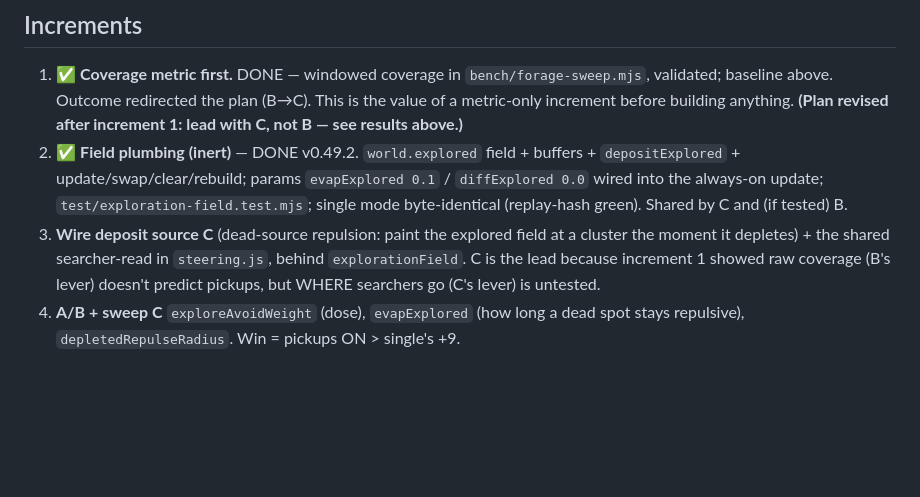
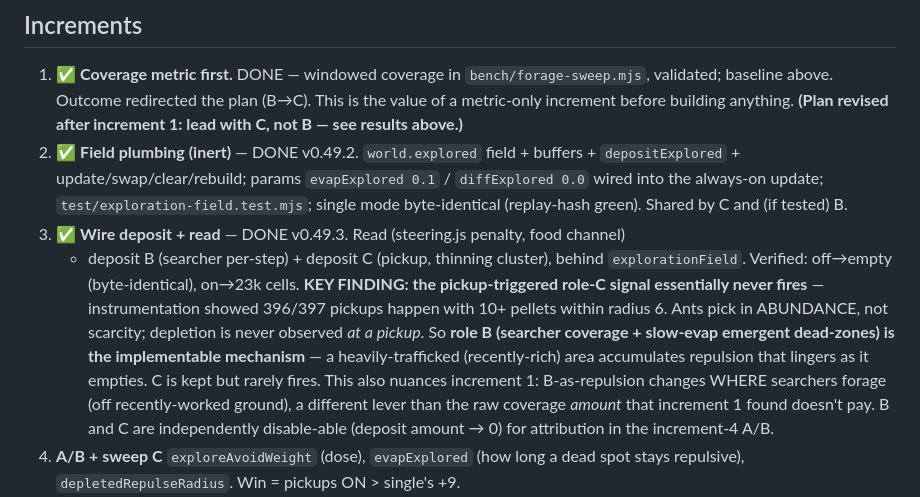
Before and after one commit to sparktron/SimulAnt, a Markdown page: docs/exploration-field-design.md, the part around the change. Rendered like a GitHub page; blank space fills up the shorter version.

Commit message:
docs(pheromone): mark increment 3 done + record role-C-never-fires finding
Co-Authored-By: Claude Opus 4.8 <noreply@anthropic.com>
Claude-Session: https://claude.ai/code/session_01MBAgPj9L8278GxANMokTfi

```diff
--- a/docs/exploration-field-design.md
+++ b/docs/exploration-field-design.md
@@ -208,10 +208,19 @@ the prediction if cheap), keep **D** as the structural fallback.
    `depositExplored` + update/swap/clear/rebuild; params `evapExplored 0.1` /
    `diffExplored 0.0` wired into the always-on update; `test/exploration-field.test.mjs`;
    single mode byte-identical (replay-hash green). Shared by C and (if tested) B.
-3. **Wire deposit source C** (dead-source repulsion: paint the explored field at a
-   cluster the moment it depletes) + the shared searcher-read in `steering.js`,
-   behind `explorationField`. C is the lead because increment 1 showed raw coverage
-   (B's lever) doesn't predict pickups, but WHERE searchers go (C's lever) is untested.
+3. ✅ **Wire deposit + read** — DONE v0.49.3. Read (steering.js penalty, food channel)
+   + deposit B (searcher per-step) + deposit C (pickup, thinning cluster), behind
+   `explorationField`. Verified: off→empty (byte-identical), on→23k cells. **KEY
+   FINDING: the pickup-triggered role-C signal essentially never fires** —
+   instrumentation showed 396/397 pickups happen with 10+ pellets within radius 6.
+   Ants pick in ABUNDANCE, not scarcity; depletion is never observed *at a pickup*.
+   So **role B (searcher coverage + slow-evap emergent dead-zones) is the
+   implementable mechanism** — a heavily-trafficked (recently-rich) area accumulates
+   repulsion that lingers as it empties. C is kept but rarely fires. This also
+   nuances increment 1: B-as-repulsion changes WHERE searchers forage (off
+   recently-worked ground), a different lever than the raw coverage *amount* that
+   increment 1 found doesn't pay. B and C are independently disable-able (deposit
+   amount → 0) for attribution in the increment-4 A/B.
 4. **A/B + sweep C** `exploreAvoidWeight` (dose), `evapExplored` (how long a dead
    spot stays repulsive), `depletedRepulseRadius`. Win = pickups ON > single's +9.
 5. **Confirm-or-bury B** only if cheap: a single A/B of deposit source B (searcher
```
